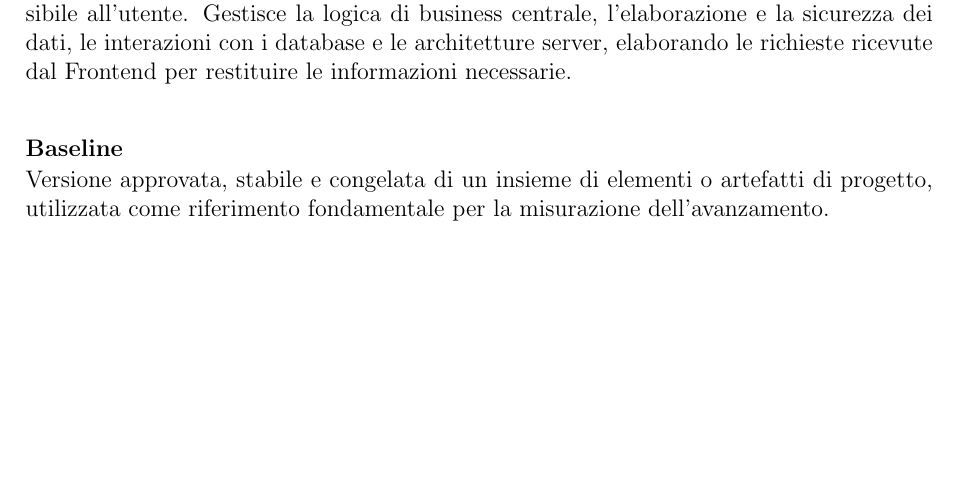
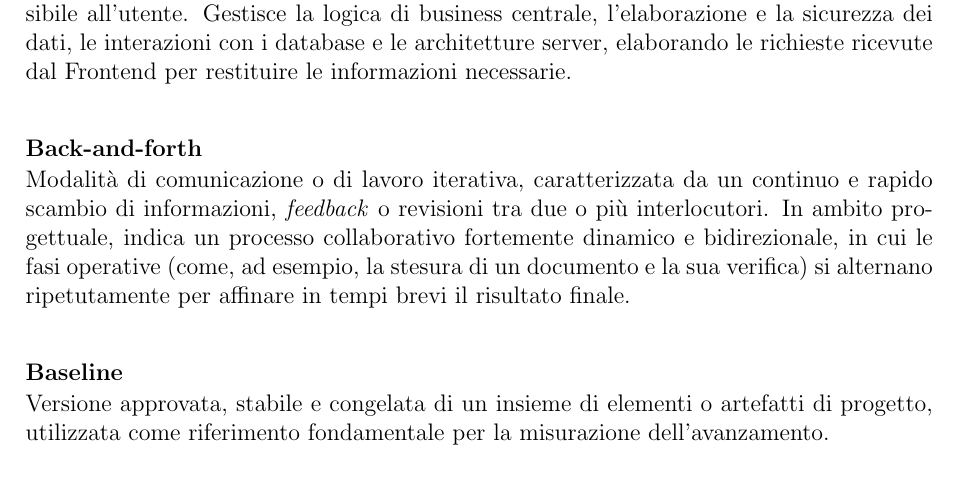
Before and after one commit to SkynetUniGroup/Code_Guardian, a LaTeX document (Documentazione/LaTeX/Glossario/Glossario.tex): part of page 8 of 40, cut so that both start at the same text, the shorter picture padded with empty space. Compiled offline with pdfLaTeX.

Commit message:
Add files via upload

```diff
--- a/Documentazione/LaTeX/Glossario/Glossario.tex
+++ b/Documentazione/LaTeX/Glossario/Glossario.tex
@@ -217,6 +217,10 @@ Servizio cloud offerto dalla piattaforma Amazon Web Services (AWS) che viene uti
 
 \noindent\hypertarget{backend}{\textbf{Backend}} \\[0.1em]
 La componente "dietro le quinte" di un'applicazione, non direttamente accessibile o visibile all'utente. Gestisce la logica di business centrale, l'elaborazione e la sicurezza dei dati, le interazioni con i database e le architetture server, elaborando le richieste ricevute dal Frontend per restituire le informazioni necessarie.
+\vspace{0.5cm}
+
+\noindent\hypertarget{back-and-forth}{\textbf{Back-and-forth}} \\[0.1em]
+Modalità di comunicazione o di lavoro iterativa, caratterizzata da un continuo e rapido scambio di informazioni, \textit{feedback} o revisioni tra due o più interlocutori. In ambito progettuale, indica un processo collaborativo fortemente dinamico e bidirezionale, in cui le fasi operative (come, ad esempio, la stesura di un documento e la sua verifica) si alternano ripetutamente per affinare in tempi brevi il risultato finale.
 \vspace{0.5cm}
 
 \noindent\hypertarget{baseline}{\textbf{Baseline}} \\[0.1em]
```
